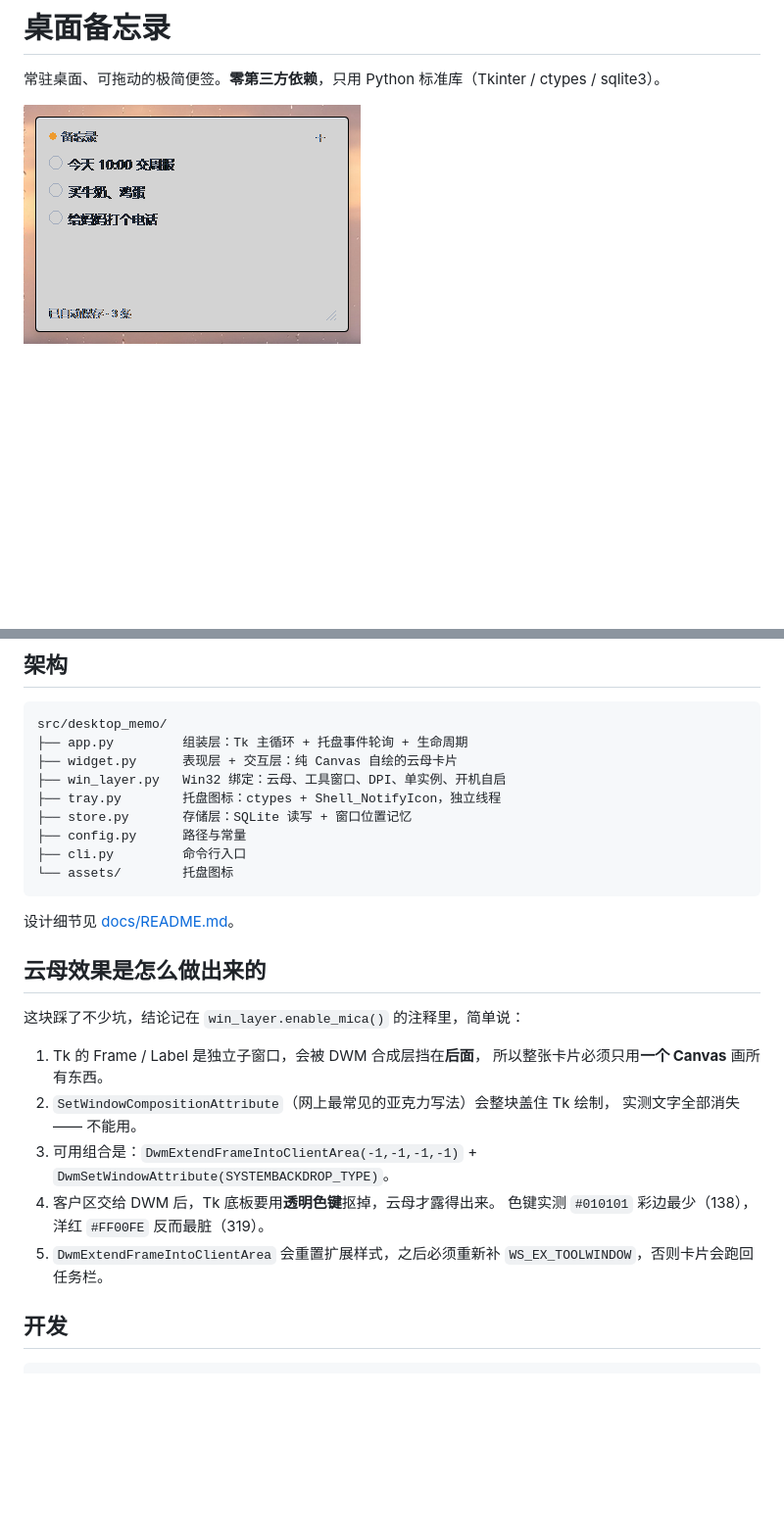
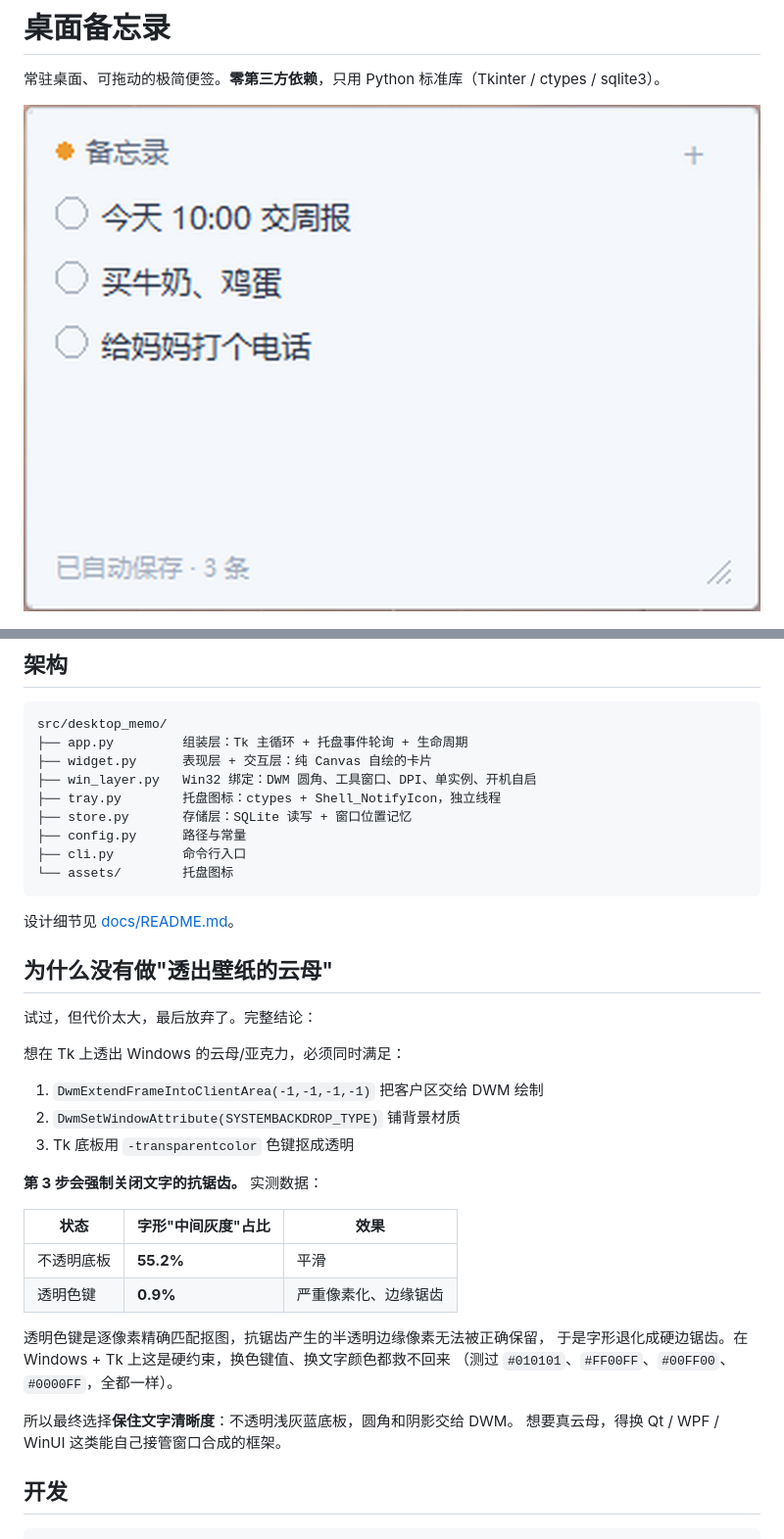
Before and after one commit to xiaomu1110/note-desktop, a Markdown page: README.md, 2 parts joined by grey strips. Shown at 98% size. Rendered like a GitHub page; pictures changed too: docs/card_mica.png, docs/card_mica_3x.png (added); blank space fills up the shorter version.

````diff
--- a/README.md
+++ b/README.md
@@ -2,7 +2,7 @@
 
 常驻桌面、可拖动的极简便签。**零第三方依赖**，只用 Python 标准库（Tkinter / ctypes / sqlite3）。
 
-![卡片实机效果](docs/card_mica.png)
+![卡片实机效果](docs/card_mica_3x.png)
 
 ![架构](docs/arch.png)
 
@@ -64,8 +60,8 @@ desktop-memo
 ```
 src/desktop_memo/
 ├── app.py         组装层：Tk 主循环 + 托盘事件轮询 + 生命周期
-├── widget.py      表现层 + 交互层：纯 Canvas 自绘的云母卡片
-├── win_layer.py   Win32 绑定：云母、工具窗口、DPI、单实例、开机自启
+├── widget.py      表现层 + 交互层：纯 Canvas 自绘的卡片
+├── win_layer.py   Win32 绑定：DWM 圆角、工具窗口、DPI、单实例、开机自启
 ├── tray.py        托盘图标：ctypes + Shell_NotifyIcon，独立线程
 ├── store.py       存储层：SQLite 读写 + 窗口位置记忆
 ├── config.py      路径与常量
@@ -75,20 +71,29 @@ src/desktop_memo/
 
 设计细节见 [docs/README.md](docs/README.md)。
 
-## 云母效果是怎么做出来的
+## 为什么没有做"透出壁纸的云母"
 
-这块踩了不少坑，结论记在 `win_layer.enable_mica()` 的注释里，简单说：
+试过，但代价太大，最后放弃了。完整结论：
 
-1. Tk 的 Frame / Label 是独立子窗口，会被 DWM 合成层挡在**后面**，
-   所以整张卡片必须只用**一个 Canvas** 画所有东西。
-2. `SetWindowCompositionAttribute`（网上最常见的亚克力写法）会整块盖住 Tk 绘制，
-   实测文字全部消失 —— 不能用。
-3. 可用组合是：`DwmExtendFrameIntoClientArea(-1,-1,-1,-1)`
-   \+ `DwmSetWindowAttribute(SYSTEMBACKDROP_TYPE)`。
-4. 客户区交给 DWM 后，Tk 底板要用**透明色键**抠掉，云母才露得出来。
-   色键实测 `#010101` 彩边最少（138），洋红 `#FF00FE` 反而最脏（319）。
-5. `DwmExtendFrameIntoClientArea` 会重置扩展样式，之后必须重新补
-   `WS_EX_TOOLWINDOW`，否则卡片会跑回任务栏。
+想在 Tk 上透出 Windows 的云母/亚克力，必须同时满足：
+
+1. `DwmExtendFrameIntoClientArea(-1,-1,-1,-1)` 把客户区交给 DWM 绘制
+2. `DwmSetWindowAttribute(SYSTEMBACKDROP_TYPE)` 铺背景材质
+3. Tk 底板用 `-transparentcolor` 色键抠成透明
+
+**第 3 步会强制关闭文字的抗锯齿。** 实测数据：
+
+| 状态 | 字形"中间灰度"占比 | 效果 |
+|---|---|---|
+| 不透明底板 | **55.2%** | 平滑 |
+| 透明色键 | **0.9%** | 严重像素化、边缘锯齿 |
+
+透明色键是逐像素精确匹配抠图，抗锯齿产生的半透明边缘像素无法被正确保留，
+于是字形退化成硬边锯齿。在 Windows + Tk 上这是硬约束，换色键值、换文字颜色都救不回来
+（测过 `#010101`、`#FF00FF`、`#00FF00`、`#0000FF`，全都一样）。
+
+所以最终选择**保住文字清晰度**：不透明浅灰蓝底板，圆角和阴影交给 DWM。
+想要真云母，得换 Qt / WPF / WinUI 这类能自己接管窗口合成的框架。
 
 ## 开发
 
````
Also changed, not shown: other parts of README.md (+1 -5 lines), 2 other files.
